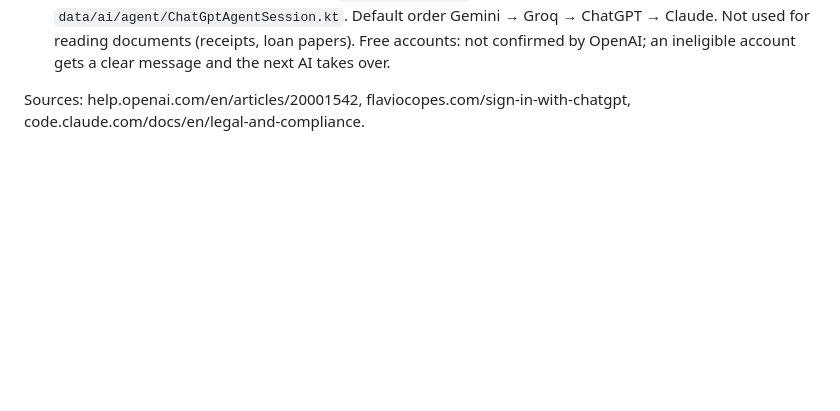
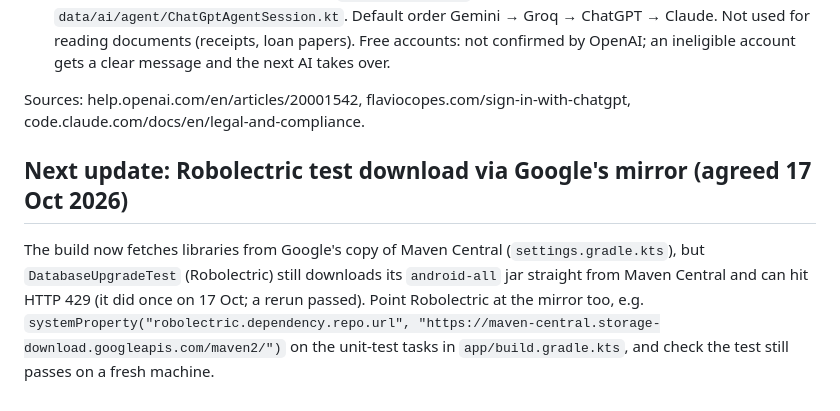
Before and after one commit to ttinorua/test, a Markdown page: docs/saved-for-later.md, the part around the change. GitHub-like rendering; blank space fills up the shorter version.

Commit message:
Notes: point the Robolectric test download at Google's mirror in the next update
Co-Authored-By: Claude Opus 5.5 <noreply@anthropic.com>
Claude-Session: https://claude.ai/code/session_014T8f2VxbhVA7iaFvUPBKi1

```diff
--- a/docs/saved-for-later.md
+++ b/docs/saved-for-later.md
@@ -47,3 +47,12 @@ in other apps, with per-app weekly caps in ChatGPT → Settings → Usage.
 
 Sources: help.openai.com/en/articles/20001542, flaviocopes.com/sign-in-with-chatgpt,
 code.claude.com/docs/en/legal-and-compliance.
+
+## Next update: Robolectric test download via Google's mirror (agreed 17 Oct 2026)
+
+The build now fetches libraries from Google's copy of Maven Central (`settings.gradle.kts`), but
+`DatabaseUpgradeTest` (Robolectric) still downloads its `android-all` jar straight from Maven
+Central and can hit HTTP 429 (it did once on 17 Oct; a rerun passed). Point Robolectric at the
+mirror too, e.g. `systemProperty("robolectric.dependency.repo.url",
+"https://maven-central.storage-download.googleapis.com/maven2/")` on the unit-test tasks in
+`app/build.gradle.kts`, and check the test still passes on a fresh machine.
```
